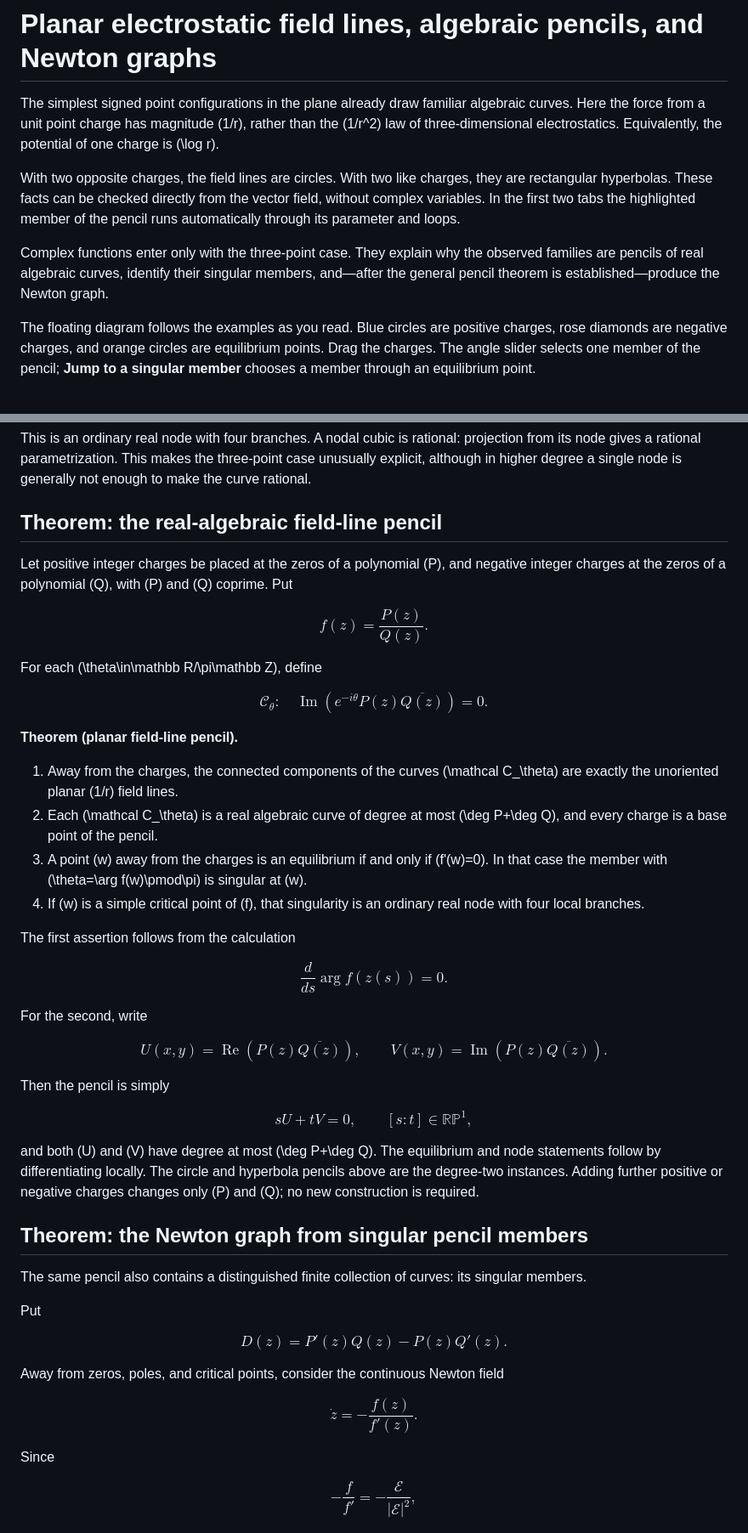
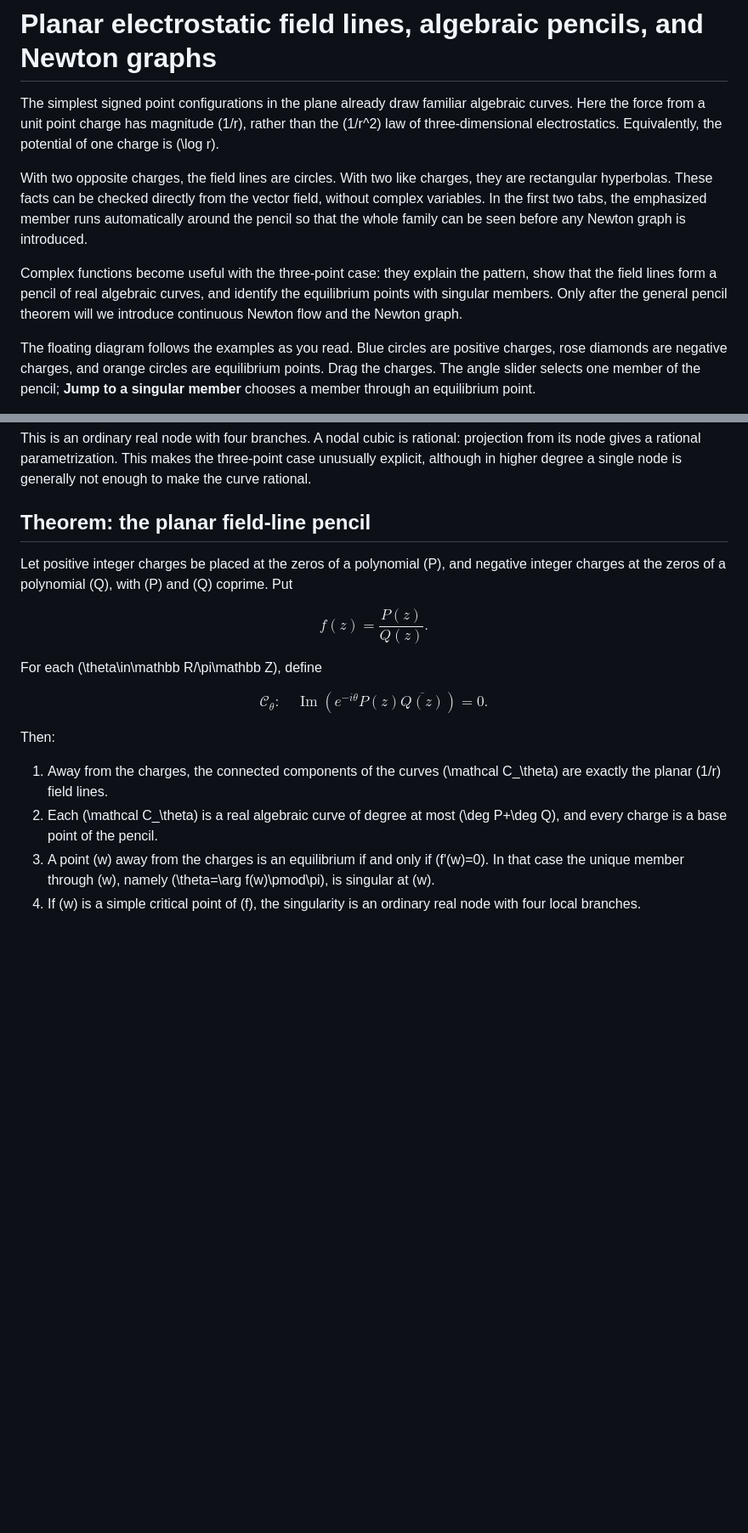
Before and after one commit to liuyao12/complex-zeros, a Markdown page: docs/electrostatic-field-lines.md, 2 parts joined by grey strips. Shown at 85% size. GitHub-like rendering; blank space fills up the shorter version.

Commit message:
Refine Newton-graph theorem and exposition order

```diff
--- a/docs/electrostatic-field-lines.md
+++ b/docs/electrostatic-field-lines.md
@@ -2,9 +2,9 @@
 
 The simplest signed point configurations in the plane already draw familiar algebraic curves. Here the force from a unit point charge has magnitude \(1/r\), rather than the \(1/r^2\) law of three-dimensional electrostatics. Equivalently, the potential of one charge is \(\log r\).
 
-With two opposite charges, the field lines are circles. With two like charges, they are rectangular hyperbolas. These facts can be checked directly from the vector field, without complex variables. In the first two tabs the highlighted member of the pencil runs automatically through its parameter and loops.
+With two opposite charges, the field lines are circles. With two like charges, they are rectangular hyperbolas. These facts can be checked directly from the vector field, without complex variables. In the first two tabs, the emphasized member runs automatically around the pencil so that the whole family can be seen before any Newton graph is introduced.
 
-Complex functions enter only with the three-point case. They explain why the observed families are pencils of real algebraic curves, identify their singular members, and—after the general pencil theorem is established—produce the Newton graph.
+Complex functions become useful with the three-point case: they explain the pattern, show that the field lines form a pencil of real algebraic curves, and identify the equilibrium points with singular members. Only after the general pencil theorem will we introduce continuous Newton flow and the Newton graph.
 
 The floating diagram follows the examples as you read. Blue circles are positive charges, rose diamonds are negative charges, and orange circles are equilibrium points. Drag the charges. The angle slider selects one member of the pencil; **Jump to a singular member** chooses a member through an equilibrium point.
 
@@ -229,7 +229,7 @@ $$
 
 This is an ordinary real node with four branches. A nodal cubic is rational: projection from its node gives a rational parametrization. This makes the three-point case unusually explicit, although in higher degree a single node is generally not enough to make the curve rational.
 
-## Theorem: the real-algebraic field-line pencil
+## Theorem: the planar field-line pencil
 
 Let positive integer charges be placed at the zeros of a polynomial \(P\), and negative integer charges at the zeros of a polynomial \(Q\), with \(P\) and \(Q\) coprime. Put
 
@@ -249,56 +249,10 @@ $$
 }
 $$
 
-**Theorem (planar field-line pencil).**
+Then:
 
-1. Away from the charges, the connected components of the curves \(\mathcal C_\theta\) are exactly the unoriented planar \(1/r\) field lines.
+1. Away from the charges, the connected components of the curves \(\mathcal C_\theta\) are exactly the planar \(1/r\) field lines.
 2. Each \(\mathcal C_\theta\) is a real algebraic curve of degree at most \(\deg P+\deg Q\), and every charge is a base point of the pencil.
-3. A point \(w\) away from the charges is an equilibrium if and only if \(f'(w)=0\). In that case the member with \(\theta=\arg f(w)\pmod\pi\) is singular at \(w\).
-4. If \(w\) is a simple critical point of \(f\), that singularity is an ordinary real node with four local branches.
+3. A point \(w\) away from the charges is an equilibrium if and only if \(f'(w)=0\). In that case the unique member through \(w\), namely \(\theta=\arg f(w)\pmod\pi\), is singular at \(w\).
+4. If \(w\) is a simple critical point of \(f\), the singularity is an ordinary real node with four local branches.
 
-The first assertion follows from the calculation
-
-$$
-\frac{d}{ds}\arg f(z(s))=0.
-$$
-
-For the second, write
-
-$$
-U(x,y)=\operatorname{Re}(P(z)\overline{Q(z)}),
-\qquad
-V(x,y)=\operatorname{Im}(P(z)\overline{Q(z)}).
-$$
-
-Then the pencil is simply
-
-$$
-sU+tV=0,
-\qquad [s:t]\in\mathbb{RP}^1,
-$$
-
-and both \(U\) and \(V\) have degree at most \(\deg P+\deg Q\). The equilibrium and node statements follow by differentiating locally. The circle and hyperbola pencils above are the degree-two instances. Adding further positive or negative charges changes only \(P\) and \(Q\); no new construction is required.
-
-## Theorem: the Newton graph from singular pencil members
-
-The same pencil also contains a distinguished finite collection of curves: its singular members.
-
-Put
-
-$$
-D(z)=P'(z)Q(z)-P(z)Q'(z).
-$$
-
-Away from zeros, poles, and critical points, consider the continuous Newton field
-
-$$
-\dot z=-\frac{f(z)}{f'(z)}.
-$$
-
-Since
-
-$$
--\frac{f}{f'}
-=-\frac{\mathcal E}{|\mathcal E|^2},
-$$
-
```
Also changed, not shown: other parts of docs/electrostatic-field-lines.md (+44 -23 lines).
